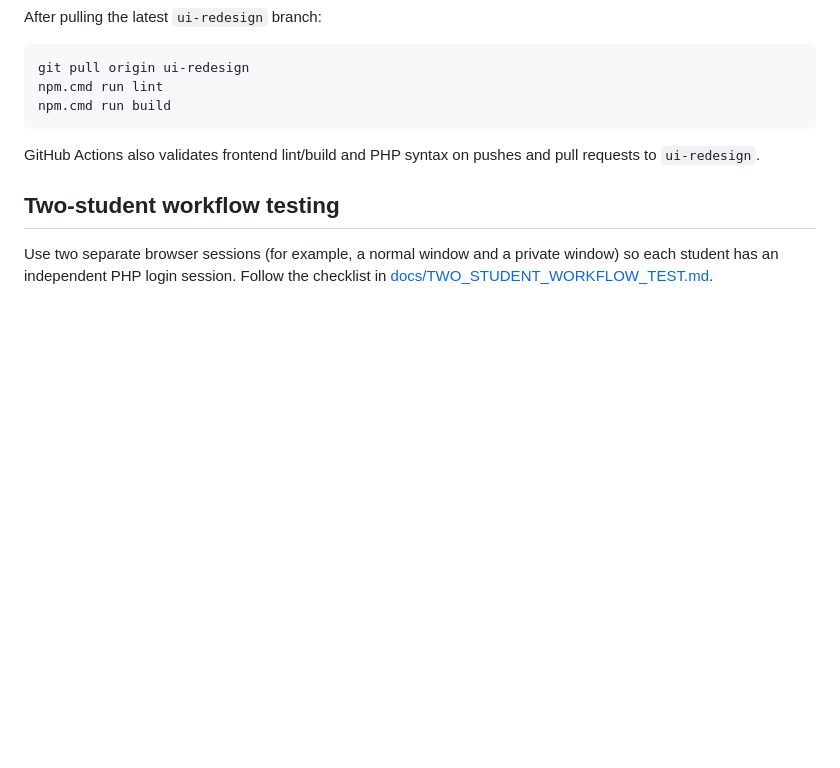
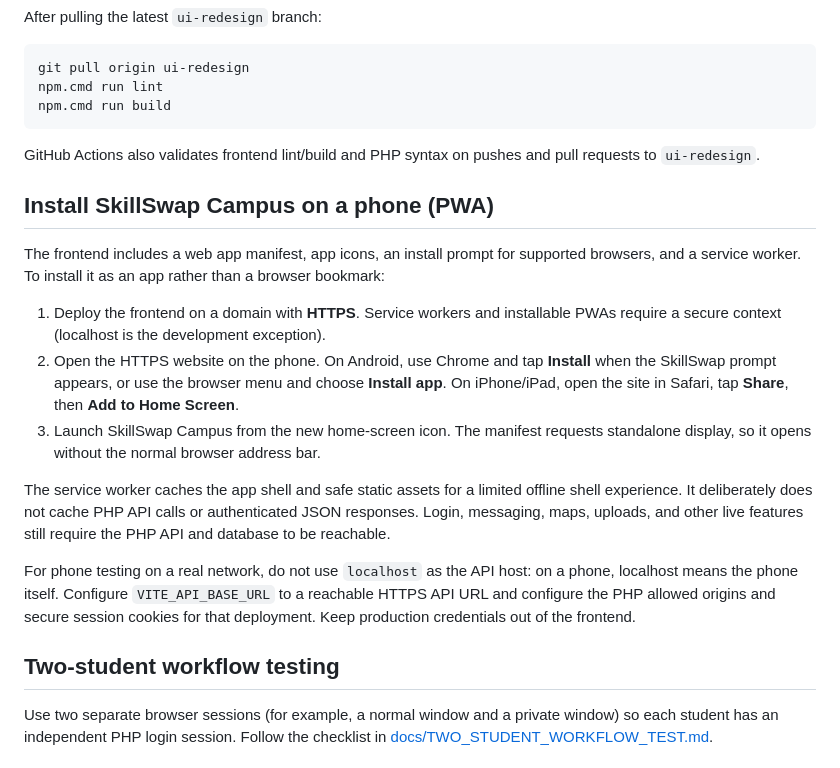
Before and after one commit to DevNextTeam/SkillSwapCampus, a Markdown page: README.md, the part around the change. GitHub-like rendering; blank space fills up the shorter version.

Commit message:
Document phone installation for SkillSwap PWA

```diff
--- a/README.md
+++ b/README.md
@@ -70,6 +70,18 @@ npm.cmd run build
 
 GitHub Actions also validates frontend lint/build and PHP syntax on pushes and pull requests to `ui-redesign`.
 
+## Install SkillSwap Campus on a phone (PWA)
+
+The frontend includes a web app manifest, app icons, an install prompt for supported browsers, and a service worker. To install it as an app rather than a browser bookmark:
+
+1. Deploy the frontend on a domain with **HTTPS**. Service workers and installable PWAs require a secure context (localhost is the development exception).
+2. Open the HTTPS website on the phone. On Android, use Chrome and tap **Install** when the SkillSwap prompt appears, or use the browser menu and choose **Install app**. On iPhone/iPad, open the site in Safari, tap **Share**, then **Add to Home Screen**.
+3. Launch SkillSwap Campus from the new home-screen icon. The manifest requests standalone display, so it opens without the normal browser address bar.
+
+The service worker caches the app shell and safe static assets for a limited offline shell experience. It deliberately does not cache PHP API calls or authenticated JSON responses. Login, messaging, maps, uploads, and other live features still require the PHP API and database to be reachable.
+
+For phone testing on a real network, do not use `localhost` as the API host: on a phone, localhost means the phone itself. Configure `VITE_API_BASE_URL` to a reachable HTTPS API URL and configure the PHP allowed origins and secure session cookies for that deployment. Keep production credentials out of the frontend.
+
 ## Two-student workflow testing
 
 Use two separate browser sessions (for example, a normal window and a private window) so each student has an independent PHP login session. Follow the checklist in [docs/TWO_STUDENT_WORKFLOW_TEST.md](docs/TWO_STUDENT_WORKFLOW_TEST.md).
```
